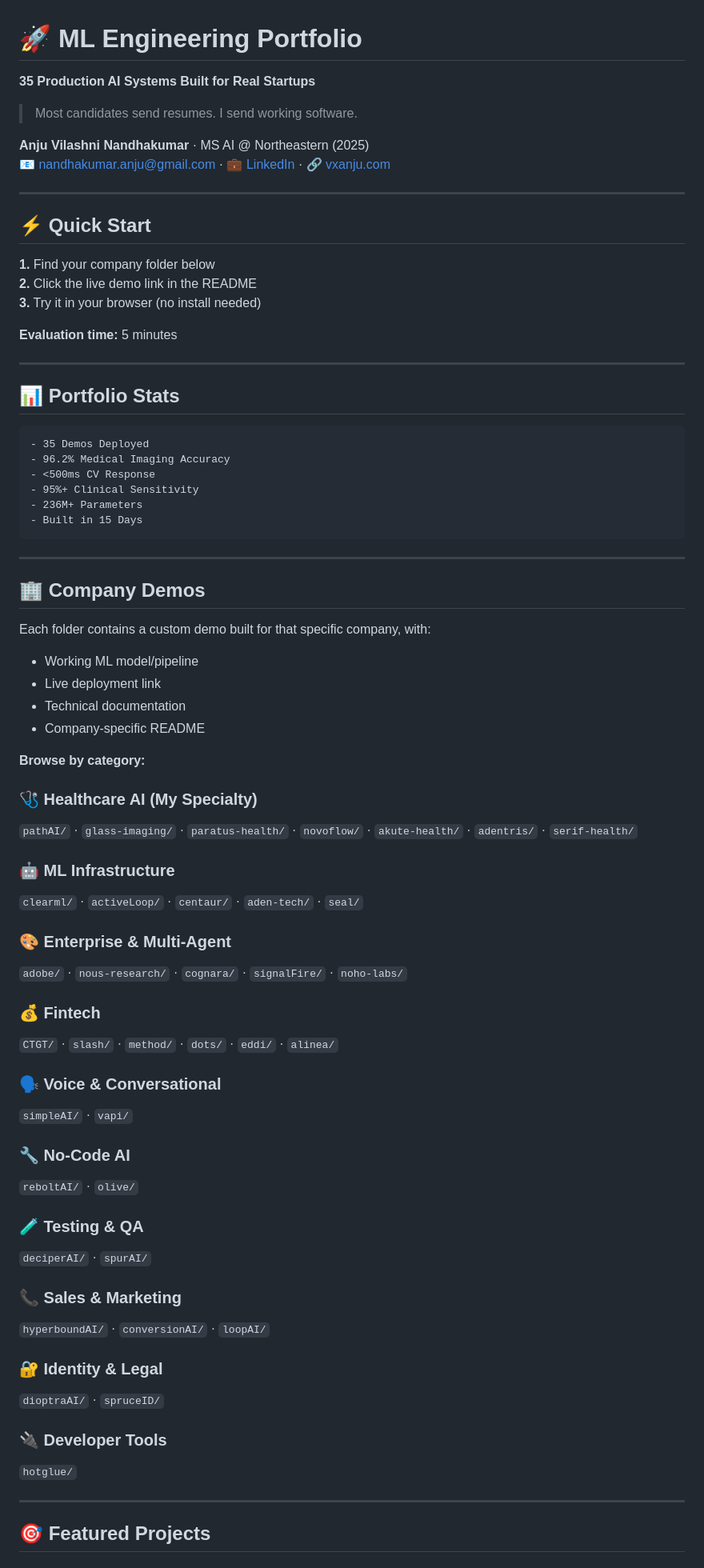
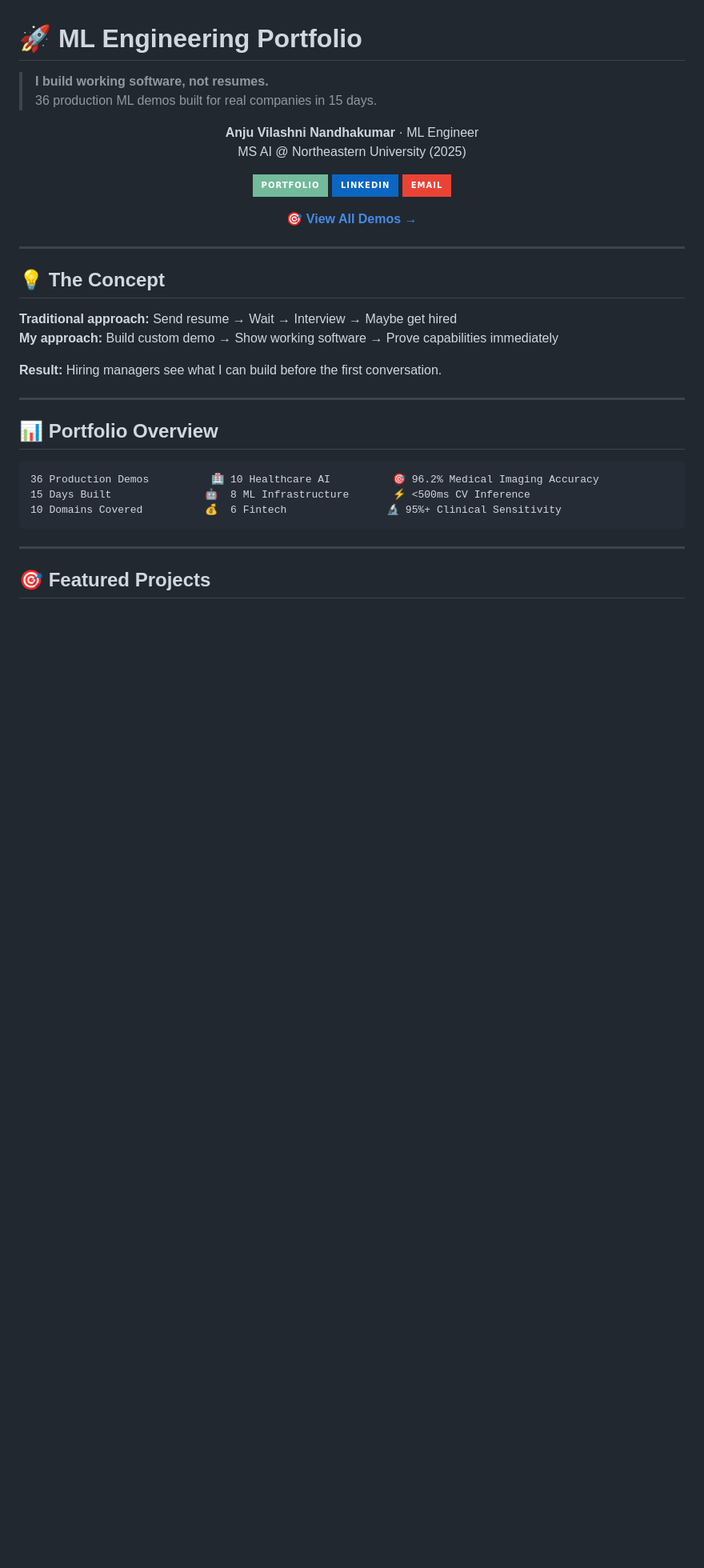
Before and after one commit to Av1352/Job-search-demos, a Markdown page: README.md, the part around one of its changes. Shown at 80% size. GitHub-like rendering; badges without logos; blank space fills up the shorter version.

````diff
--- a/README.md
+++ b/README.md
@@ -1,75 +1,39 @@
 # 🚀 ML Engineering Portfolio
 
-**35 Production AI Systems Built for Real Startups**
+> **I build working software, not resumes.**
+> 36 production ML demos built for real companies in 15 days.
 
-> Most candidates send resumes. I send working software.
+<div align="center">
 
-**Anju Vilashni Nandhakumar** · MS AI @ Northeastern (2025)
-📧 [nandhakumar.anju@gmail.com](mailto:nandhakumar.anju@gmail.com) · 💼 [LinkedIn](https://linkedin.com/in/anju-vilashni) · 🔗 [vxanju.com](https://vxanju.com)
+**Anju Vilashni Nandhakumar** · ML Engineer
+MS AI @ Northeastern University (2025)
+
+[![Portfolio](https://img.shields.io/badge/Portfolio-73BA9B?style=for-the-badge&logo=google-chrome&logoColor=white)](https://vxanju.com)
+[![LinkedIn](https://img.shields.io/badge/LinkedIn-0A66C2?style=for-the-badge&logo=linkedin&logoColor=white)](https://linkedin.com/in/anju-vilashni)
+[![Email](https://img.shields.io/badge/Email-EA4335?style=for-the-badge&logo=gmail&logoColor=white)](mailto:nandhakumar.anju@gmail.com)
+
+**[🎯 View All Demos →](https://vxanju-demos.streamlit.app)**
+
+</div>
 
 ---
 
-## ⚡ Quick Start
+## 💡 The Concept
 
-**1.** Find your company folder below
-**2.** Click the live demo link in the README
-**3.** Try it in your browser (no install needed)
+**Traditional approach:** Send resume → Wait → Interview → Maybe get hired
+**My approach:** Build custom demo → Show working software → Prove capabilities immediately
 
-**Evaluation time:** 5 minutes
+**Result:** Hiring managers see what I can build before the first conversation.
 
 ---
 
-## 📊 Portfolio Stats
+## 📊 Portfolio Overview
+
 ```
-- 35 Demos Deployed
-- 96.2% Medical Imaging Accuracy
-- <500ms CV Response
-- 95%+ Clinical Sensitivity
-- 236M+ Parameters
-- Built in 15 Days
+36 Production Demos          🏥 10 Healthcare AI          🎯 96.2% Medical Imaging Accuracy
+15 Days Built               🤖  8 ML Infrastructure       ⚡ <500ms CV Inference
+10 Domains Covered          💰  6 Fintech                🔬 95%+ Clinical Sensitivity
 ```
-
----
-
-## 🏢 Company Demos
-
-Each folder contains a custom demo built for that specific company, with:
-- Working ML model/pipeline
-- Live deployment link
-- Technical documentation
-- Company-specific README
-
-**Browse by category:**
-
-### 🩺 Healthcare AI (My Specialty)
-`pathAI/` · `glass-imaging/` · `paratus-health/` · `novoflow/` · `akute-health/` · `adentris/` · `serif-health/`
-
-### 🤖 ML Infrastructure
-`clearml/` · `activeLoop/` · `centaur/` · `aden-tech/` · `seal/`
-
-### 🎨 Enterprise & Multi-Agent
-`adobe/` · `nous-research/` · `cognara/` · `signalFire/` · `noho-labs/`
-
-### 💰 Fintech
-`CTGT/` · `slash/` · `method/` · `dots/` · `eddi/` · `alinea/`
-
-### 🗣️ Voice & Conversational
-`simpleAI/` · `vapi/`
-
-### 🔧 No-Code AI
-`reboltAI/` · `olive/`
-
-### 🧪 Testing & QA
-`deciperAI/` · `spurAI/`
-
-### 📞 Sales & Marketing
-`hyperboundAI/` · `conversionAI/` · `loopAI/`
-
-### 🔐 Identity & Legal
-`dioptraAI/` · `spruceID/`
-
-### 🔌 Developer Tools
-`hotglue/`
 
 ---
 
````
Also changed, not shown: other parts of README.md (+144 -58 lines).
